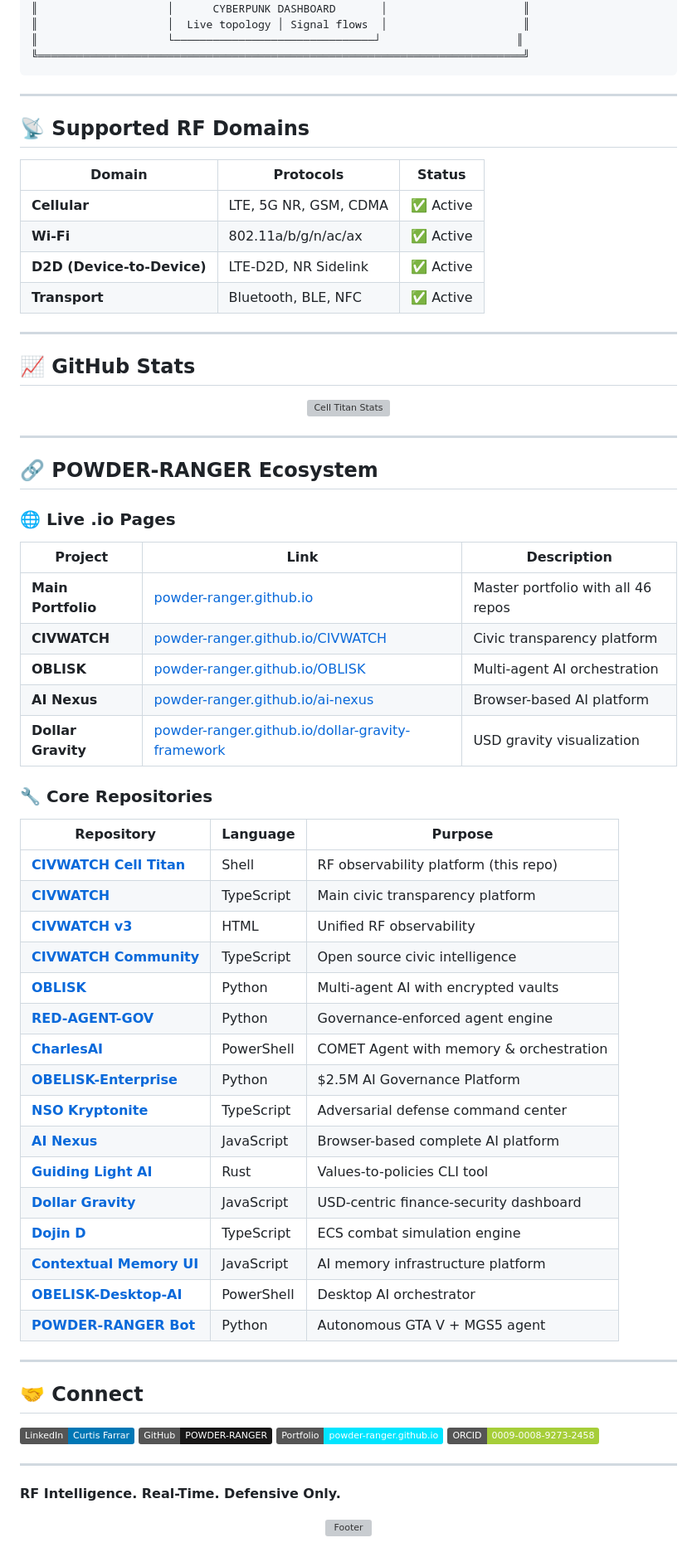
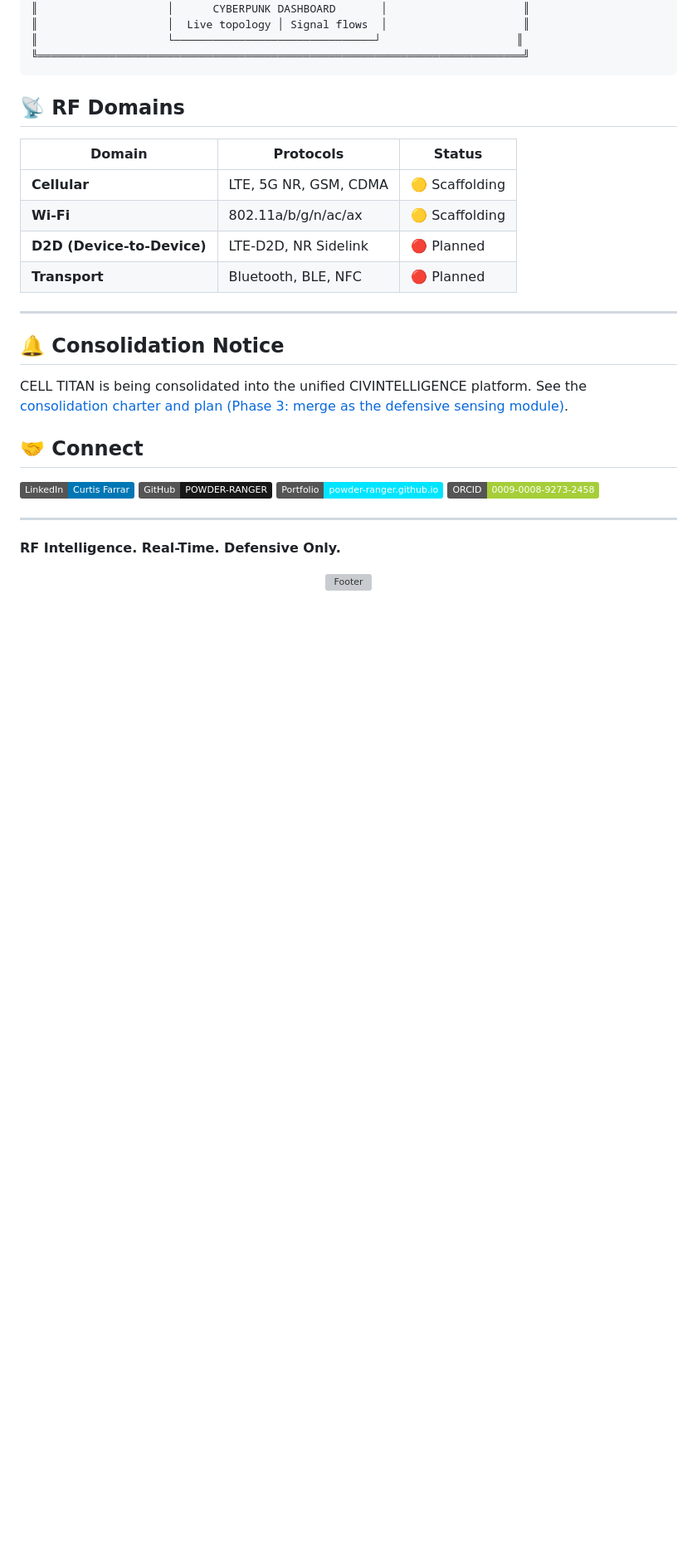
Before and after one commit to POWDER-RANGER/civwatch-cell-titan, a Markdown page: README.md, the part around one of its changes. Shown at 83% size. Rendered like a GitHub page; badges without logos; blank space fills up the shorter version; grey boxes are pictures that could not be loaded.

Commit message:
docs: align claims with current state (in development), add per-feature status table, consolidation notice

````diff
--- a/README.md
+++ b/README.md
@@ -92,61 +82,21 @@ echo "Dashboard: http://localhost:8000"
 ╚═══════════════════════════════════════════════════════════════════════════╝
 ```
 
----
-
-## 📡 Supported RF Domains
+## 📡 RF Domains
 
 | Domain | Protocols | Status |
 |--------|-----------|--------|
-| **Cellular** | LTE, 5G NR, GSM, CDMA | ✅ Active |
-| **Wi-Fi** | 802.11a/b/g/n/ac/ax | ✅ Active |
-| **D2D (Device-to-Device)** | LTE-D2D, NR Sidelink | ✅ Active |
-| **Transport** | Bluetooth, BLE, NFC | ✅ Active |
+| **Cellular** | LTE, 5G NR, GSM, CDMA | 🟡 Scaffolding |
+| **Wi-Fi** | 802.11a/b/g/n/ac/ax | 🟡 Scaffolding |
+| **D2D (Device-to-Device)** | LTE-D2D, NR Sidelink | 🔴 Planned |
+| **Transport** | Bluetooth, BLE, NFC | 🔴 Planned |
 
 ---
 
-## 📈 GitHub Stats
+## 🔔 Consolidation Notice
 
-<div align="center">
-
-![Cell Titan Stats](https://github-readme-stats.vercel.app/api?username=POWDER-RANGER&repo=civwatch-cell-titan&show_icons=true&theme=tokyonight&hide_border=true)
-
-</div>
-
----
-
-## 🔗 POWDER-RANGER Ecosystem
-
-### 🌐 Live .io Pages
-| Project | Link | Description |
-|---------|------|-------------|
-| **Main Portfolio** | [powder-ranger.github.io](https://powder-ranger.github.io) | Master portfolio with all 46 repos |
-| **CIVWATCH** | [powder-ranger.github.io/CIVWATCH](https://powder-ranger.github.io/CIVWATCH) | Civic transparency platform |
-| **OBLISK** | [powder-ranger.github.io/OBLISK](https://powder-ranger.github.io/OBLISK) | Multi-agent AI orchestration |
-| **AI Nexus** | [powder-ranger.github.io/ai-nexus](https://powder-ranger.github.io/ai-nexus) | Browser-based AI platform |
-| **Dollar Gravity** | [powder-ranger.github.io/dollar-gravity-framework](https://powder-ranger.github.io/dollar-gravity-framework) | USD gravity visualization |
-
-### 🔧 Core Repositories
-| Repository | Language | Purpose |
-|-----------|----------|---------|
-| **[CIVWATCH Cell Titan](https://github.com/POWDER-RANGER/civwatch-cell-titan)** | Shell | RF observability platform (this repo) |
-| **[CIVWATCH](https://github.com/POWDER-RANGER/CIVWATCH)** | TypeScript | Main civic transparency platform |
-| **[CIVWATCH v3](https://github.com/POWDER-RANGER/civwatch-v3)** | HTML | Unified RF observability |
-| **[CIVWATCH Community](https://github.com/POWDER-RANGER/civwatch-powder-ranger)** | TypeScript | Open source civic intelligence |
-| **[OBLISK](https://github.com/POWDER-RANGER/OBLISK)** | Python | Multi-agent AI with encrypted vaults |
-| **[RED-AGENT-GOV](https://github.com/POWDER-RANGER/RED-AGENT-GOV)** | Python | Governance-enforced agent engine |
-| **[CharlesAI](https://github.com/POWDER-RANGER/CharlesAI)** | PowerShell | COMET Agent with memory & orchestration |
-| **[OBELISK-Enterprise](https://github.com/POWDER-RANGER/OBELISK-Enterprise)** | Python | $2.5M AI Governance Platform |
-| **[NSO Kryptonite](https://github.com/POWDER-RANGER/nso-kryptonite-platform)** | TypeScript | Adversarial defense command center |
-| **[AI Nexus](https://github.com/POWDER-RANGER/ai-nexus)** | JavaScript | Browser-based complete AI platform |
-| **[Guiding Light AI](https://github.com/POWDER-RANGER/guiding-light-ai)** | Rust | Values-to-policies CLI tool |
-| **[Dollar Gravity](https://github.com/POWDER-RANGER/dollar-gravity-framework)** | JavaScript | USD-centric finance-security dashboard |
-| **[Dojin D](https://github.com/POWDER-RANGER/dojin-d)** | TypeScript | ECS combat simulation engine |
-| **[Contextual Memory UI](https://github.com/POWDER-RANGER/contextual-memory-ui)** | JavaScript | AI memory infrastructure platform |
-| **[OBELISK-Desktop-AI](https://github.com/POWDER-RANGER/OBELISK-Desktop-AI)** | PowerShell | Desktop AI orchestrator |
-| **[POWDER-RANGER Bot](https://github.com/POWDER-RANGER/powder-ranger-bot)** | Python | Autonomous GTA V + MGS5 agent |
-
----
+CELL TITAN is being consolidated into the unified CIVINTELLIGENCE platform. See the
+[consolidation charter and plan (Phase 3: merge as the defensive sensing module)](https://github.com/POWDER-RANGER/CivilianIntelligence/blob/main/docs/CIVINTELLIGENCE.md).
 
 ## 🤝 Connect
 
````
Also changed, not shown: other parts of README.md (+21 -31 lines).
